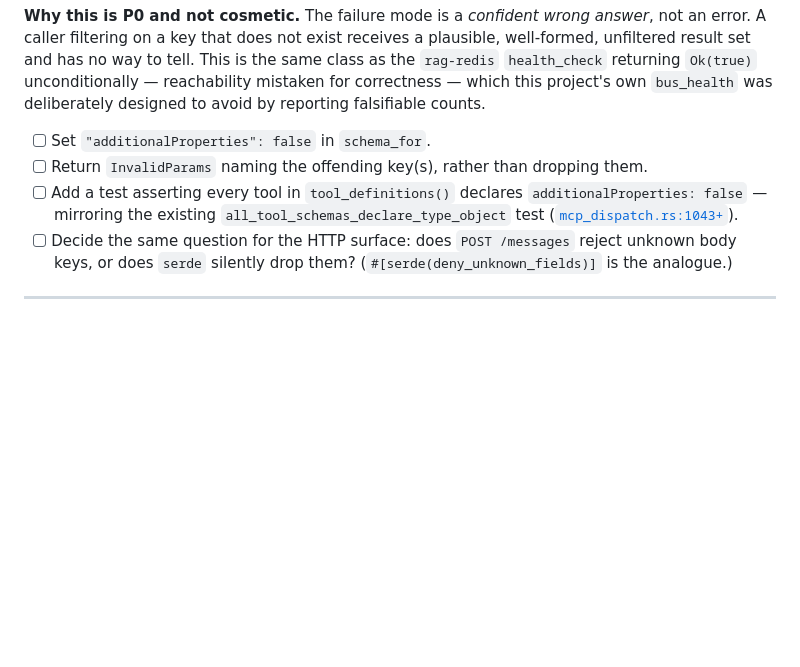
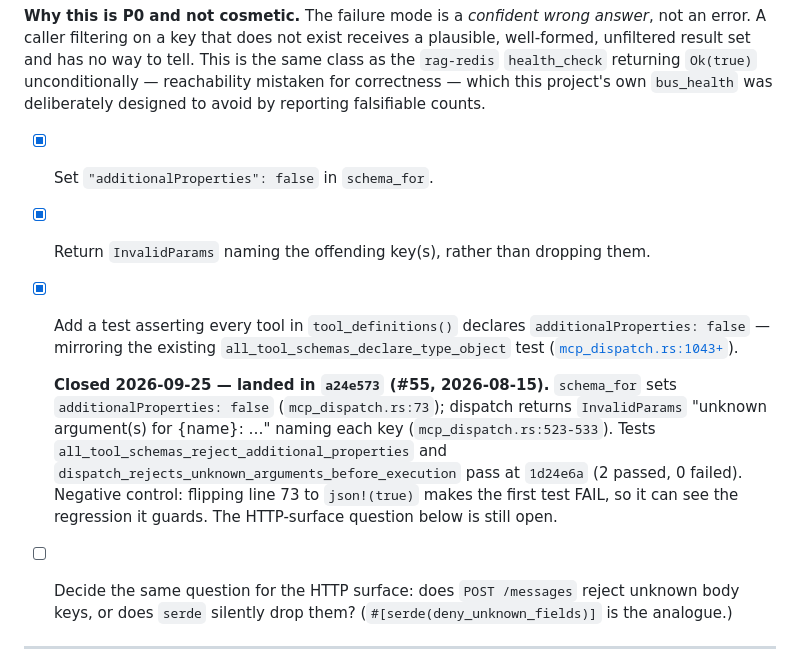
Before and after one commit to David-Martel/agent-hub, a Markdown page: mcp-schema-defects.TODO.md, the part around the change. GitHub-like rendering; blank space fills up the shorter version.

Commit message:
docs(todo): close the three MCP unknown-argument items that #55 landed (#71)
mcp-schema-defects.TODO.md still listed three P0 items as open. All three
landed in a24e573 (#55, 2026-08-15):

- schema_for sets additionalProperties: false.
- dispatch returns InvalidParams naming each unknown key.
- the all-tools additionalProperties test exists.

Evidence at 1d24e6a:
- all_tool_schemas_reject_additional_properties and
  dispatch_rejects_unknown_arguments_before_execution pass (2 passed,
  0 failed).
- Negative control: changing json!(false) to json!(true) on line 73 makes
  the first test fail, so the test can see the regression it guards.

The HTTP-surface question in the same section stays open.

Agent: claude

Co-authored-by: Claude Opus 5.5 (1M context) <noreply@anthropic.com>

```diff
--- a/mcp-schema-defects.TODO.md
+++ b/mcp-schema-defects.TODO.md
@@ -53,12 +53,20 @@ result set and has no way to tell. This is the same class as the `rag-redis` `he
 returning `Ok(true)` unconditionally — reachability mistaken for correctness — which this project's
 own `bus_health` was deliberately designed to avoid by reporting falsifiable counts.
 
-- [ ] Set `"additionalProperties": false` in `schema_for`.
-- [ ] Return `InvalidParams` naming the offending key(s), rather than dropping them.
-- [ ] Add a test asserting every tool in `tool_definitions()` declares
+- [x] Set `"additionalProperties": false` in `schema_for`.
+- [x] Return `InvalidParams` naming the offending key(s), rather than dropping them.
+- [x] Add a test asserting every tool in `tool_definitions()` declares
       `additionalProperties: false` — mirroring the existing
       `all_tool_schemas_declare_type_object` test
       ([`mcp_dispatch.rs:1043+`](./crates/agent-bus-core/src/mcp_dispatch.rs)).
+
+  **Closed 2026-09-25 — landed in `a24e573` (#55, 2026-08-15).** `schema_for` sets
+  `additionalProperties: false` (`mcp_dispatch.rs:73`); dispatch returns `InvalidParams`
+  "unknown argument(s) for {name}: …" naming each key (`mcp_dispatch.rs:523-533`). Tests
+  `all_tool_schemas_reject_additional_properties` and
+  `dispatch_rejects_unknown_arguments_before_execution` pass at `1d24e6a` (2 passed, 0 failed).
+  Negative control: flipping line 73 to `json!(true)` makes the first test FAIL, so it can see
+  the regression it guards. The HTTP-surface question below is still open.
 - [ ] Decide the same question for the HTTP surface: does `POST /messages` reject unknown body
       keys, or does `serde` silently drop them? (`#[serde(deny_unknown_fields)]` is the analogue.)
 
```
